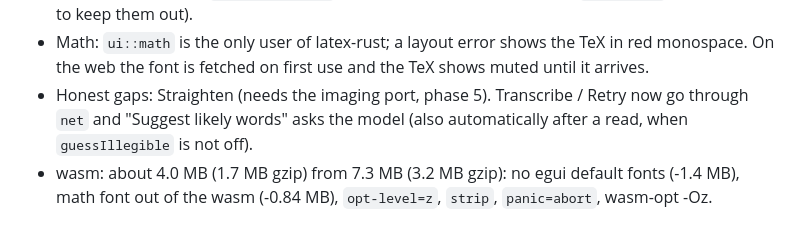
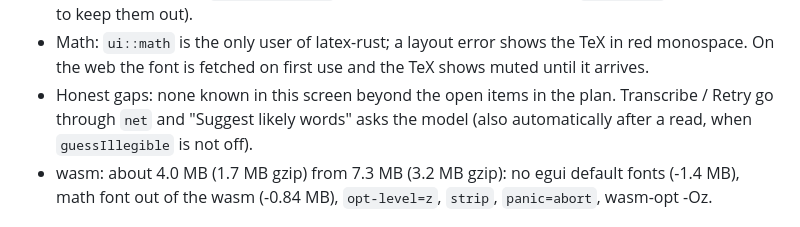
Before and after one commit to shuff57/viSHion, a Markdown page: crates/README.md, the part around the change. GitHub-like rendering.

Commit message:
docs: drop the stale Straighten gap (it is ported)
Co-Authored-By: Claude Sonnet 5.5 <noreply@anthropic.com>

```diff
--- a/crates/README.md
+++ b/crates/README.md
@@ -113,7 +113,7 @@ Flows are `ui::state::Session` over `core::words` (`choose`, `use_all`, which ca
   TrueType in `ui/assets/fonts`; egui's own faces are not linked (`latex-rust` is vendored to keep them out).
 - Math: `ui::math` is the only user of latex-rust; a layout error shows the TeX in red monospace. On the web the
   font is fetched on first use and the TeX shows muted until it arrives.
-- Honest gaps: Straighten (needs the imaging port, phase 5). Transcribe / Retry now go through `net` and
+- Honest gaps: none known in this screen beyond the open items in the plan. Transcribe / Retry go through `net` and
   "Suggest likely words" asks the model (also automatically after a read, when `guessIllegible` is not off).
 - wasm: about 4.0 MB (1.7 MB gzip) from 7.3 MB (3.2 MB gzip): no egui default fonts (-1.4 MB), math font
   out of the wasm (-0.84 MB), `opt-level=z`, `strip`, `panic=abort`, wasm-opt -Oz.
```
